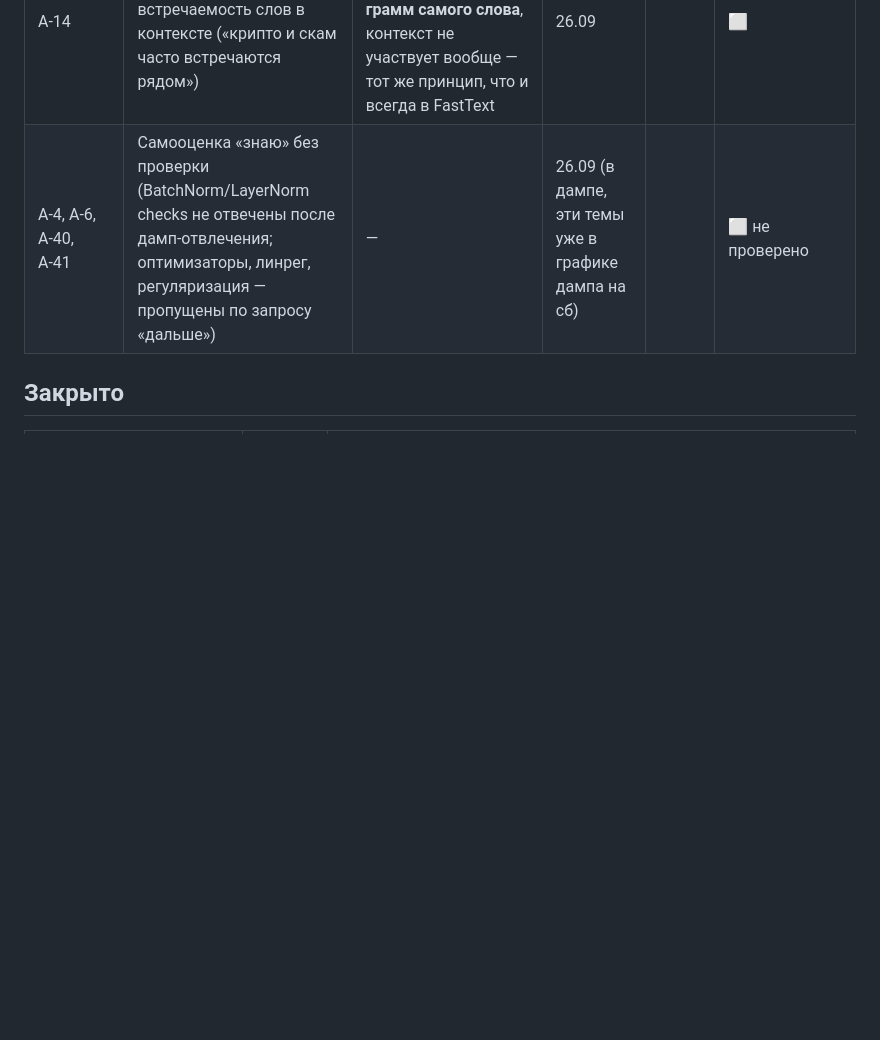
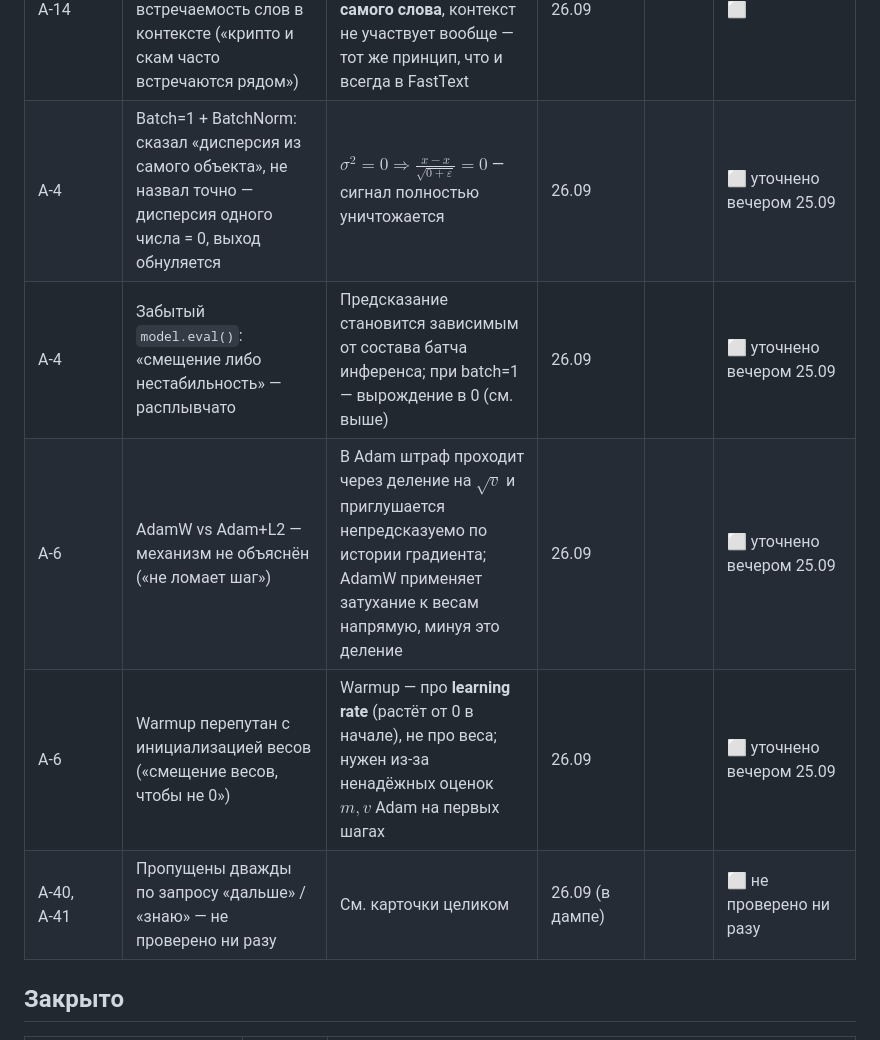
Before and after one commit to ViktorVaskin98/academic, a Markdown page: redo-list.md, the part around the change. Drawn GitHub-style; blank space fills up the shorter version.

Commit message:
redo: доп-сессия вечером — BatchNorm, оптимизаторы уточнены
Batch=1 + BatchNorm (дисперсия вырождается в 0), забытый model.eval()
(зависимость от состава батча), AdamW vs Adam+L2 (деление на sqrt(v)
приглушает штраф непредсказуемо), warmup (это про learning rate,
не про инициализацию весов) — разобраны заново после дампа сегодня.
А-40/А-41 пропущены дважды, не проверялись ни разу.

Co-Authored-By: Claude Sonnet 5 <noreply@anthropic.com>

```diff
--- a/redo-list.md
+++ b/redo-list.md
@@ -57,7 +57,11 @@
 | А-3 | He/Kaiming инициализация не упомянута отдельно от Xavier. 25.09 повторено, не проверено отдельно | $\text{Var}(w)=2/n_{in}$ для ReLU — это то, что реально используется на практике | 26.09 (в дампе) | | ⬜ объяснено 25.09, не проверено |
 | А-11 | Transfer learning на 500 картинках: сказал «дообучу», не сказал явно «заморозить backbone» | При малых данных backbone замораживается целиком, обучается только голова — иначе catastrophic forgetting и переобучение | 26.09 | | ⬜ |
 | А-14 | OOV в FastText объяснил через совместную встречаемость слов в контексте («крипто и скам часто встречаются рядом») | Вектор OOV-слова собирается из **символьных n-грамм самого слова**, контекст не участвует вообще — тот же принцип, что и всегда в FastText | 26.09 | | ⬜ |
-| А-4, А-6, А-40, А-41 | Самооценка «знаю» без проверки (BatchNorm/LayerNorm checks не отвечены после дамп-отвлечения; оптимизаторы, линрег, регуляризация — пропущены по запросу «дальше») | — | 26.09 (в дампе, эти темы уже в графике дампа на сб) | | ⬜ не проверено |
+| А-4 | Batch=1 + BatchNorm: сказал «дисперсия из самого объекта», не назвал точно — дисперсия одного числа = 0, выход обнуляется | $\sigma^2=0 \Rightarrow \frac{x-x}{\sqrt{0+\varepsilon}}=0$ — сигнал полностью уничтожается | 26.09 | | ⬜ уточнено вечером 25.09 |
+| А-4 | Забытый `model.eval()`: «смещение либо нестабильность» — расплывчато | Предсказание становится зависимым от состава батча инференса; при batch=1 — вырождение в 0 (см. выше) | 26.09 | | ⬜ уточнено вечером 25.09 |
+| А-6 | AdamW vs Adam+L2 — механизм не объяснён («не ломает шаг») | В Adam штраф проходит через деление на $\sqrt v$ и приглушается непредсказуемо по истории градиента; AdamW применяет затухание к весам напрямую, минуя это деление | 26.09 | | ⬜ уточнено вечером 25.09 |
+| А-6 | Warmup перепутан с инициализацией весов («смещение весов, чтобы не 0») | Warmup — про **learning rate** (растёт от 0 в начале), не про веса; нужен из-за ненадёжных оценок $m,v$ Adam на первых шагах | 26.09 | | ⬜ уточнено вечером 25.09 |
+| А-40, А-41 | Пропущены дважды по запросу «дальше» / «знаю» — не проверено ни разу | См. карточки целиком | 26.09 (в дампе) | | ⬜ не проверено ни разу |
 
 ## Закрыто
 
```
